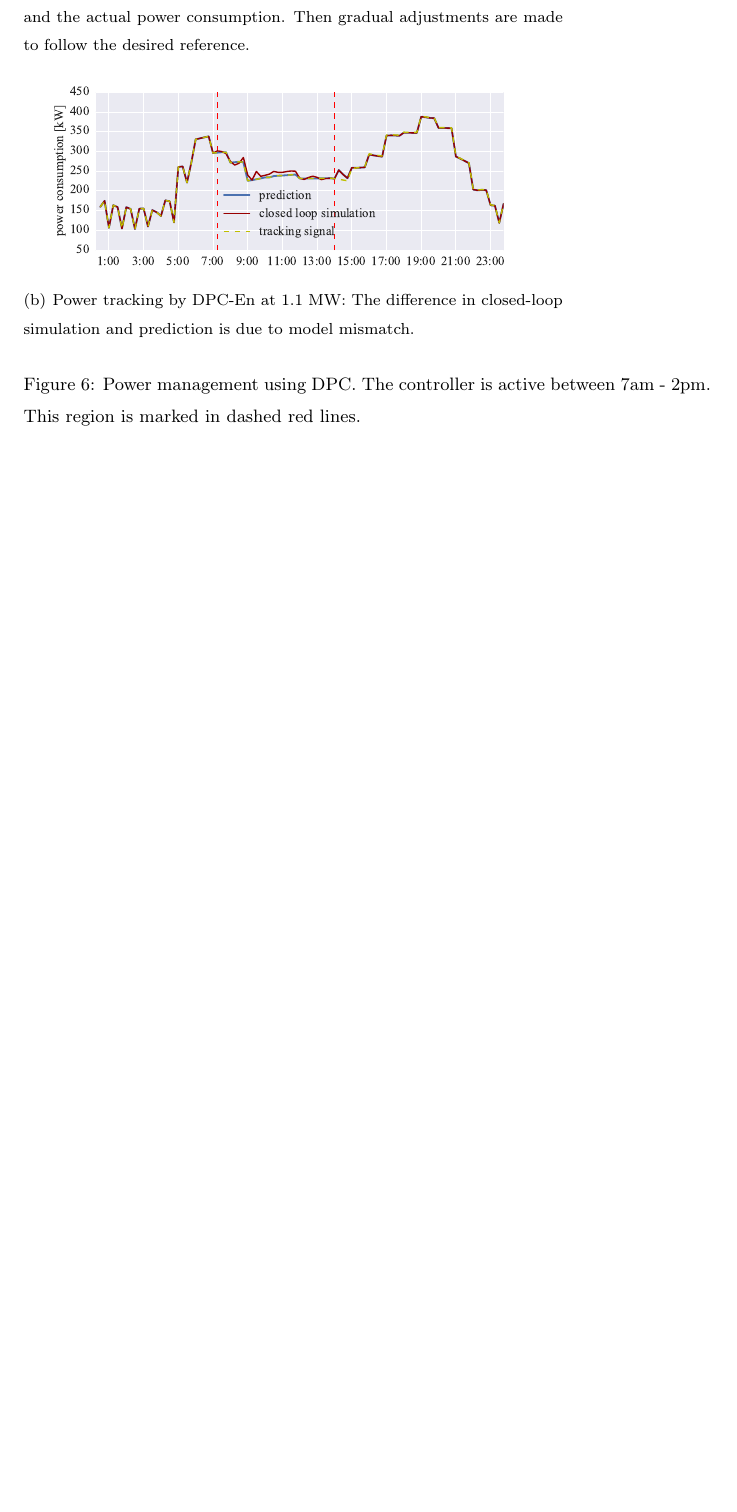
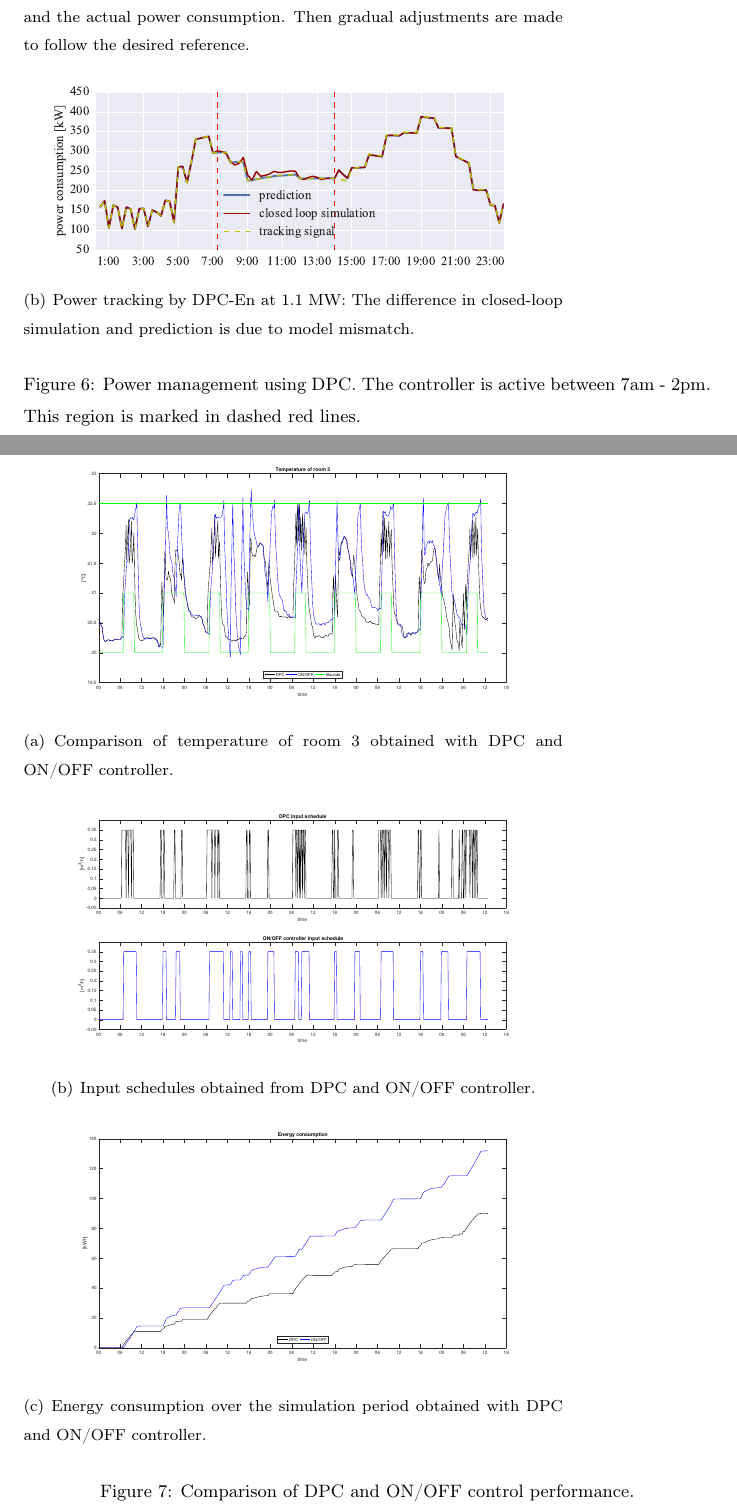
Before and after one commit to mlab-upenn/DPC-AppliedEnergy, a LaTeX paper (paper/main.tex, which reads paper/casestudyReal.tex): part of page 26 of 26 before the commit and two parts of pages 27 and 28 of 29 after it, the two joined at a grey line, cut so that both start at the same text, the shorter picture padded with empty space. Compiled offline with pdfLaTeX.

Commit message:
added first results plot

```diff
--- a/paper/casestudyReal.tex
+++ b/paper/casestudyReal.tex
@@ -6,3 +6,20 @@
 
 \subsection{Simulation Results} TBD
 
+\begin{figure}[h]
+	\subfigure[Comparison of temperature of room $3$ obtained with DPC and ON/OFF controller.]{
+		\label{F:Temperatures_small}
+		\centering
+		\includegraphics[width=22pc]{figures/Temperatures_small.eps}
+	}
+	\subfigure[Input schedules obtained from DPC and ON/OFF controller.]{
+		\label{F:Inputs_small}
+		\centering
+		\includegraphics[width=22pc]{figures/Inputs_small.eps}
+	}
+	\subfigure[Energy consumption over the simulation period obtained with DPC and ON/OFF controller.]{
+		\label{F:Energy_small}
+		\centering
+		\includegraphics[width=22pc]{figures/Energy_small.eps}
+	}
+	\caption{Comparison of DPC and ON/OFF control performance.}
@@ -8,0 +31 @@
+	\subfigure[Comparison of temperature of room $3$ obtained with DPC and ON/OFF controller.]{
```
Also changed, not shown: paper/main.tex (+1 -0 lines), paper/figures/Energy_all.eps (added), paper/figures/Energy_small.eps (added), paper/figures/Inputs_small.eps (added), paper/figures/Power_small.eps (added), paper/figures/Temperatures_all.eps (added), paper/figures/Temperatures_small.eps (added), paper/casestudyReal.tex (18 more changed lines), 2 other files.
